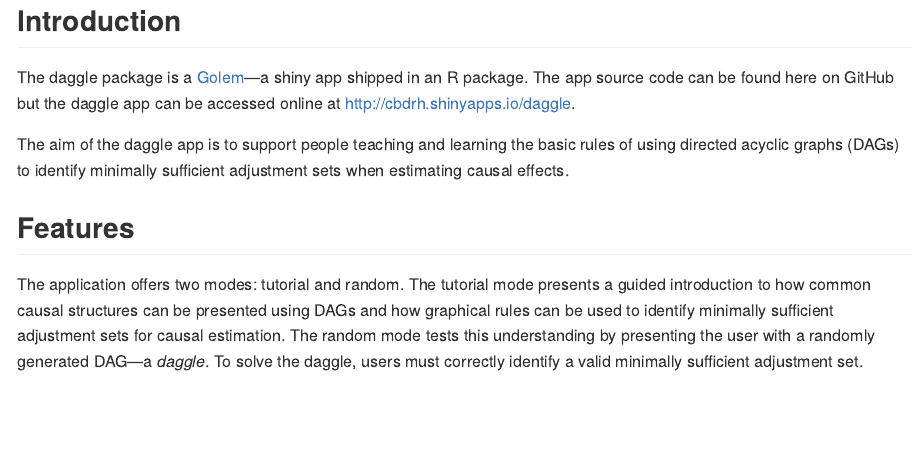
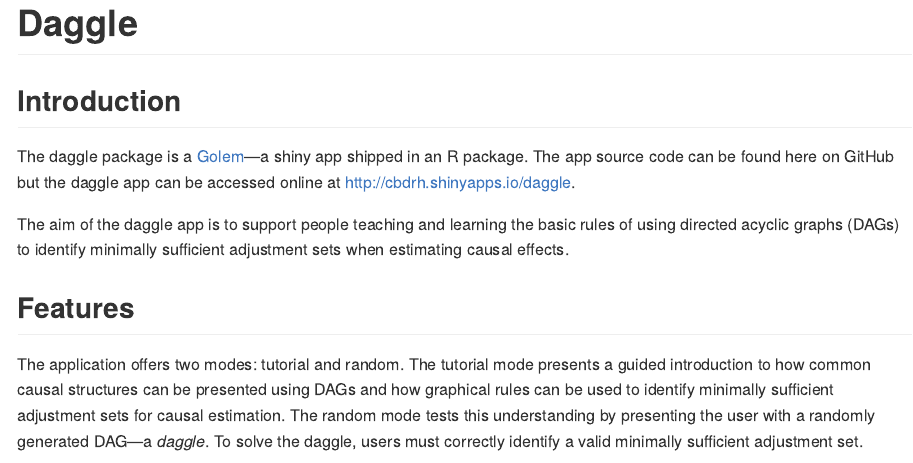
Before and after one commit to CBDRH/daggle, an R Markdown document (README.Rmd): the page in a window 1100 px wide, from 330 px down before the commit and from 40 px down after it, so that both start at the same text. The pictures show the output file README.md that the author committed with the source, drawn offline in the style of GitHub.

Commit message:
Testing GH actions

````diff
--- a/README.Rmd
+++ b/README.Rmd
@@ -13,7 +13,7 @@
 )
 ```
 
-![](inst/app/www/daggle-logo.png)
+# Daggle
 
 <!-- badges: start -->
 <!-- badges: end -->
````
Also changed, not shown: README.md.
